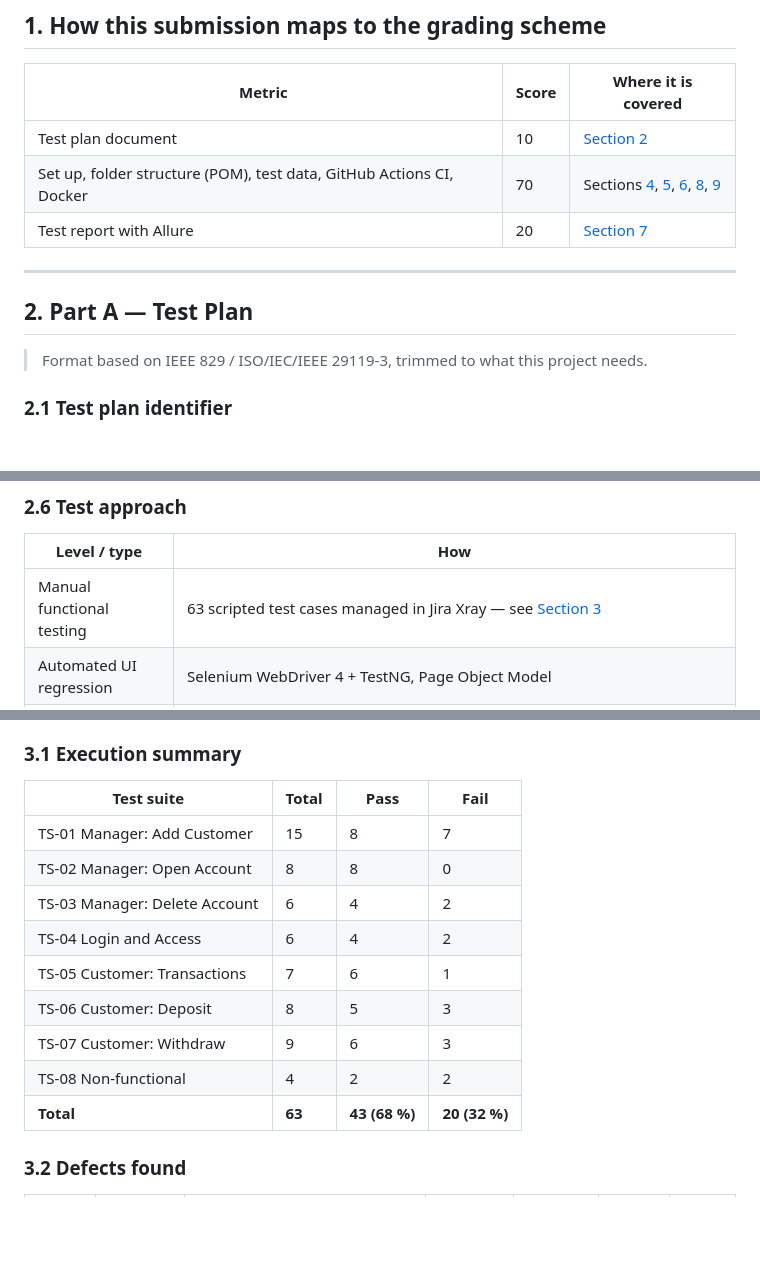
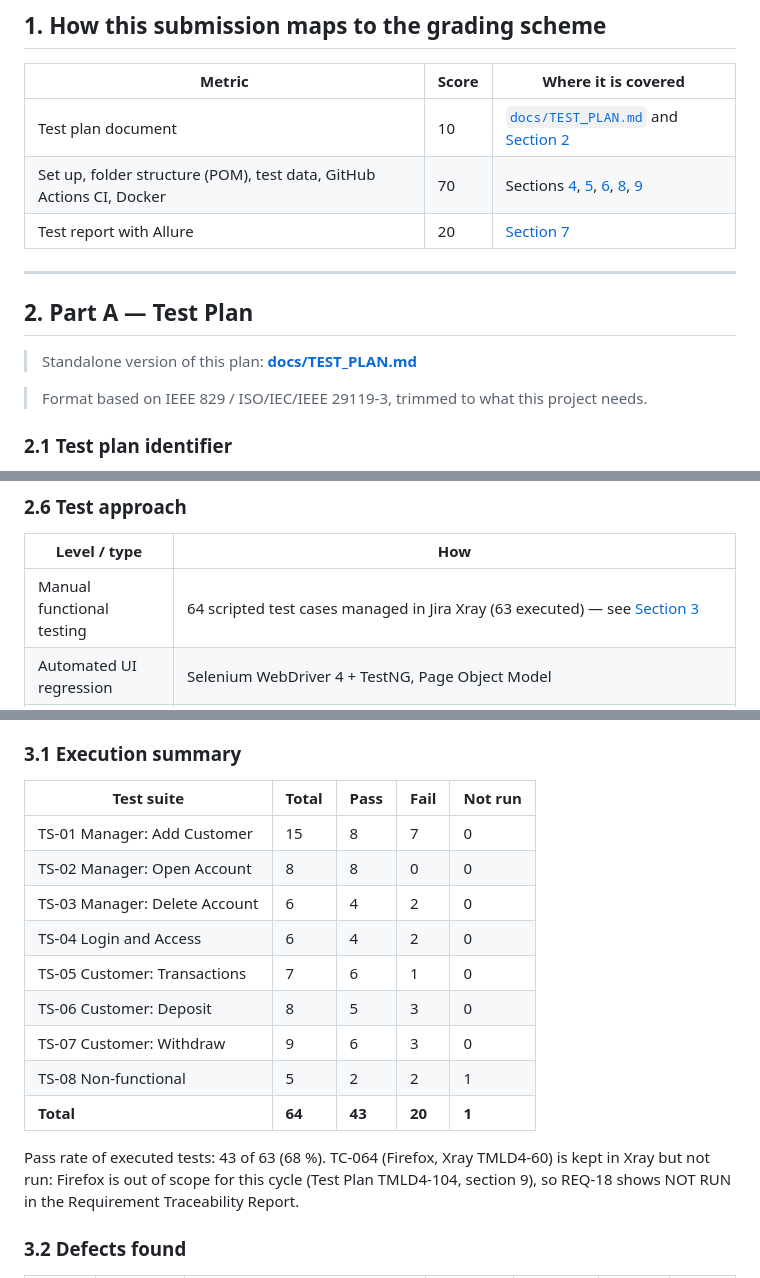
Before and after one commit to 123annick/selenium-II-lab, a Markdown page: README.md, 3 parts joined by grey strips. GitHub-like rendering; blank space fills up the shorter version.

```diff
--- a/README.md
+++ b/README.md
@@ -27,13 +52,15 @@
 
 | Metric | Score | Where it is covered |
 | --- | --- | --- |
-| Test plan document | 10 | [Section 2](#2-part-a--test-plan) |
+| Test plan document | 10 | [`docs/TEST_PLAN.md`](docs/TEST_PLAN.md) and [Section 2](#2-part-a--test-plan) |
 | Set up, folder structure (POM), test data, GitHub Actions CI, Docker | 70 | Sections [4](#4-part-c--test-automation-framework), [5](#5-practice-task-1--pom-refactor), [6](#6-practice-task-2--data-driven-tests-from-csv), [8](#8-containerization-with-docker), [9](#9-cicd-with-github-actions) |
 | Test report with Allure | 20 | [Section 7](#7-practice-task-3--advanced-reporting-with-allure) |
 
 ---
 
 ## 2. Part A — Test Plan
+
+> Standalone version of this plan: **[docs/TEST_PLAN.md](docs/TEST_PLAN.md)**
 
 > Format based on IEEE 829 / ISO/IEC/IEEE 29119-3, trimmed to what this project needs.
 
@@ -100,7 +127,7 @@ Requirement IDs, test case IDs and Jira keys are the same as in the manual-testi
 
 | Level / type | How |
 | --- | --- |
-| Manual functional testing | 63 scripted test cases managed in Jira Xray — see [Section 3](#3-part-b--manual-testing) |
+| Manual functional testing | 64 scripted test cases managed in Jira Xray (63 executed) — see [Section 3](#3-part-b--manual-testing) |
 | Automated UI regression | Selenium WebDriver 4 + TestNG, Page Object Model |
 | Data-driven testing | CSV files → TestNG `@DataProvider` (valid, boundary and negative values) |
 | Test design techniques | Equivalence partitioning (valid / invalid names, amounts), boundary values (0, 1, exact balance, balance + 1), state transition (customer → account → deleted) |
@@ -181,17 +208,19 @@ Techniques used: equivalence partitioning (valid/invalid names, post codes, amou
 
 ### 3.1 Execution summary
 
-| Test suite | Total | Pass | Fail |
-| --- | --- | --- | --- |
-| TS-01 Manager: Add Customer | 15 | 8 | 7 |
-| TS-02 Manager: Open Account | 8 | 8 | 0 |
-| TS-03 Manager: Delete Account | 6 | 4 | 2 |
-| TS-04 Login and Access | 6 | 4 | 2 |
-| TS-05 Customer: Transactions | 7 | 6 | 1 |
-| TS-06 Customer: Deposit | 8 | 5 | 3 |
-| TS-07 Customer: Withdraw | 9 | 6 | 3 |
-| TS-08 Non-functional | 4 | 2 | 2 |
-| **Total** | **63** | **43 (68 %)** | **20 (32 %)** |
+| Test suite | Total | Pass | Fail | Not run |
+| --- | --- | --- | --- | --- |
+| TS-01 Manager: Add Customer | 15 | 8 | 7 | 0 |
+| TS-02 Manager: Open Account | 8 | 8 | 0 | 0 |
+| TS-03 Manager: Delete Account | 6 | 4 | 2 | 0 |
+| TS-04 Login and Access | 6 | 4 | 2 | 0 |
+| TS-05 Customer: Transactions | 7 | 6 | 1 | 0 |
+| TS-06 Customer: Deposit | 8 | 5 | 3 | 0 |
+| TS-07 Customer: Withdraw | 9 | 6 | 3 | 0 |
+| TS-08 Non-functional | 5 | 2 | 2 | 1 |
+| **Total** | **64** | **43** | **20** | **1** |
+
+Pass rate of executed tests: 43 of 63 (68 %). TC-064 (Firefox, Xray TMLD4-60) is kept in Xray but not run: Firefox is out of scope for this cycle (Test Plan TMLD4-104, section 9), so REQ-18 shows NOT RUN in the Requirement Traceability Report.
 
 ### 3.2 Defects found
 
```
Also changed, not shown: other parts of README.md (+28 -3 lines), docs/TEST_PLAN.md (added, +153 -0 lines), docs/screenshots/github-actions-green.png (added).
